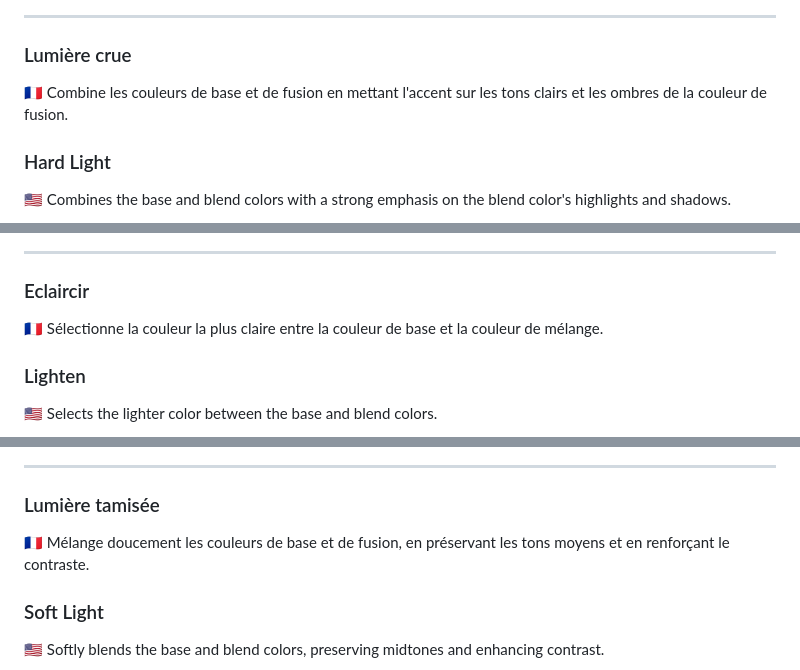
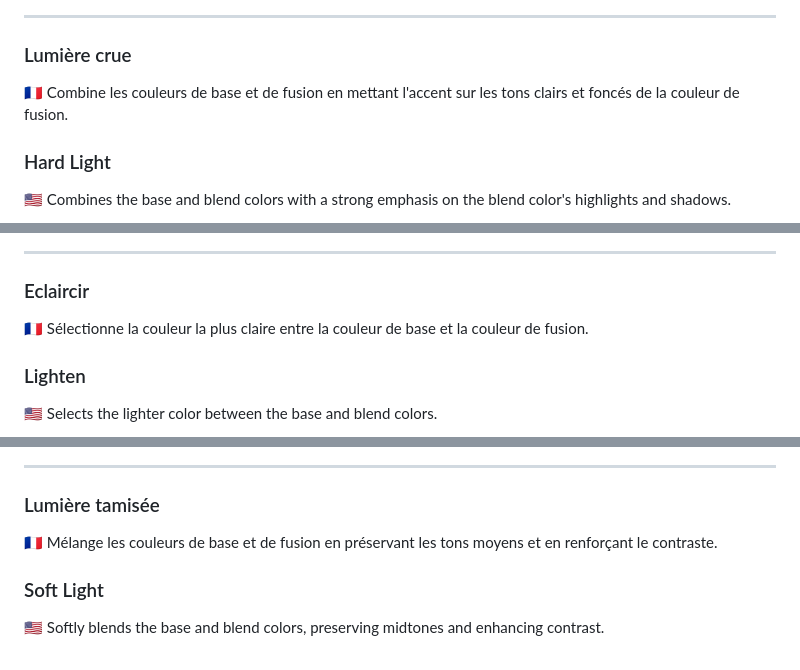
Before and after one commit to PhilJbt/FiliPDF, a Markdown page: docs/options/blendmode.md, 3 parts joined by grey strips. Rendered like a GitHub page.

```diff
--- a/docs/options/blendmode.md
+++ b/docs/options/blendmode.md
@@ -81,7 +81,7 @@
 ***
 
 ### Lumière crue
-&#127467;&#127479; Combine les couleurs de base et de fusion en mettant l'accent sur les tons clairs et les ombres de la couleur de fusion.
+&#127467;&#127479; Combine les couleurs de base et de fusion en mettant l'accent sur les tons clairs et foncés de la couleur de fusion.
 ### Hard Light
 &#127482;&#127480; Combines the base and blend colors with a strong emphasis on the blend color's highlights and shadows.
 
@@ -90,7 +90,7 @@
 ***
 
 ### Eclaircir
-&#127467;&#127479; Sélectionne la couleur la plus claire entre la couleur de base et la couleur de mélange.
+&#127467;&#127479; Sélectionne la couleur la plus claire entre la couleur de base et la couleur de fusion.
 ### Lighten
 &#127482;&#127480; Selects the lighter color between the base and blend colors.
 
@@ -99,7 +99,7 @@
 ***
 
 ### Lumière tamisée
-&#127467;&#127479; Mélange doucement les couleurs de base et de fusion, en préservant les tons moyens et en renforçant le contraste.
+&#127467;&#127479; Mélange les couleurs de base et de fusion en préservant les tons moyens et en renforçant le contraste.
 ### Soft Light
 &#127482;&#127480; Softly blends the base and blend colors, preserving midtones and enhancing contrast.
 
```
Also changed, not shown: other parts of docs/options/blendmode.md (+5 -5 lines).
